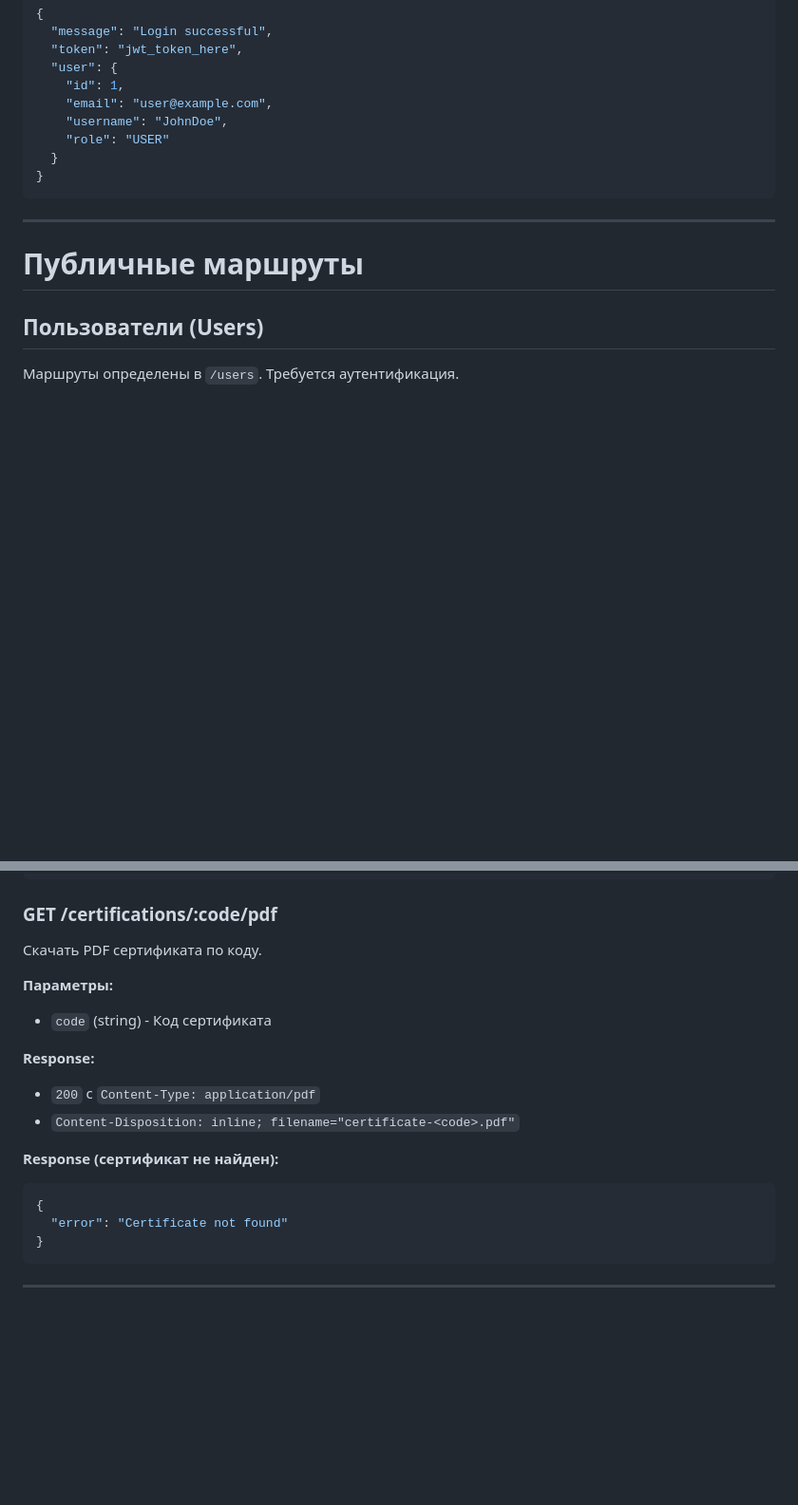
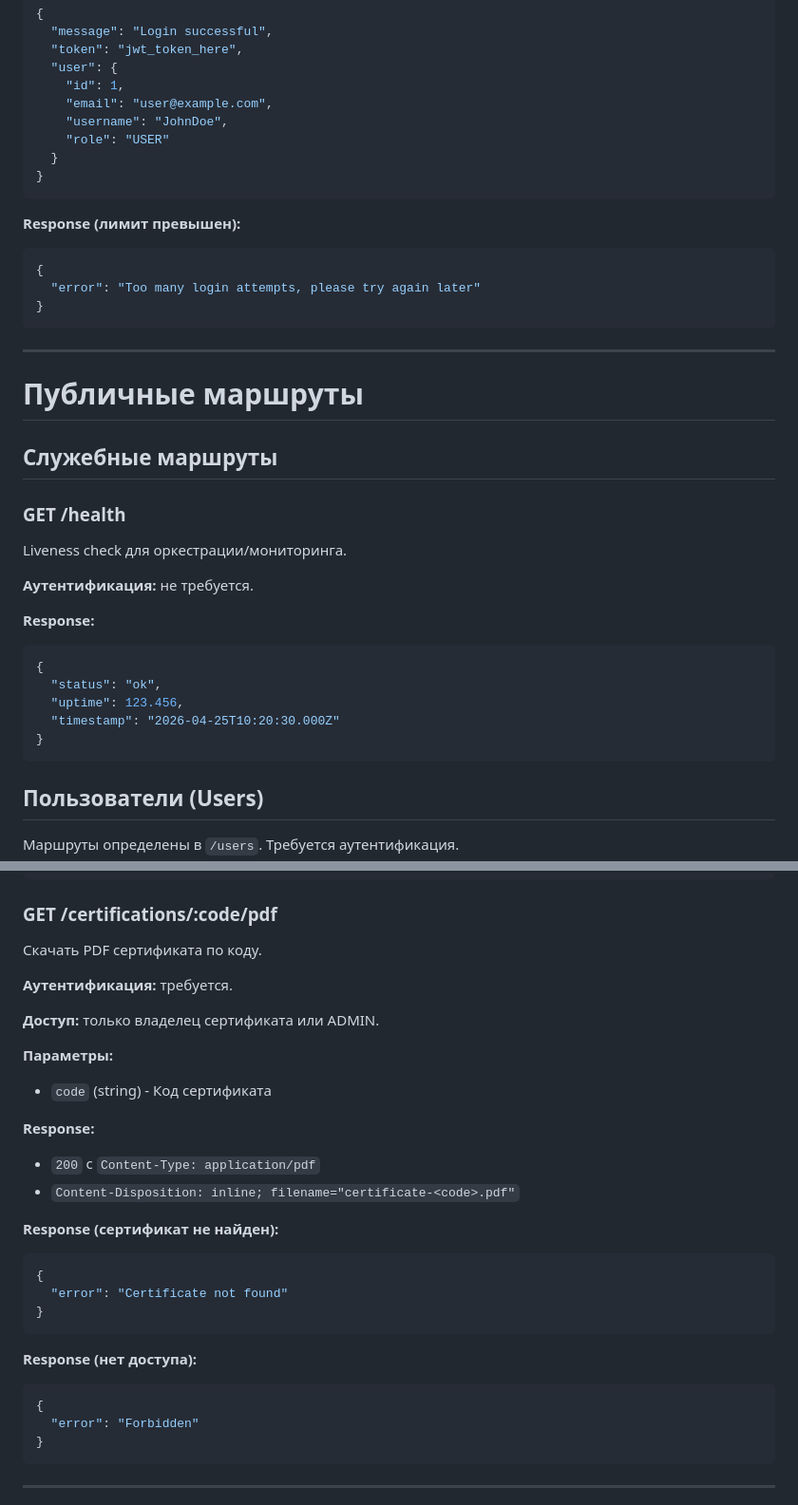
Before and after one commit to matuha07/netcourse-backend, a Markdown page: api.md, 2 parts joined by grey strips. Shown at 95% size. Drawn GitHub-style; blank space fills up the shorter version.

````diff
--- a/api.md
+++ b/api.md
@@ -61,9 +74,33 @@
 }
 ```
 
+**Response (лимит превышен):**
+```json
+{
+  "error": "Too many login attempts, please try again later"
+}
+```
+
 ---
 
 # Публичные маршруты
+
+## Служебные маршруты
+
+### GET /health
+
+Liveness check для оркестрации/мониторинга.
+
+**Аутентификация:** не требуется.
+
+**Response:**
+```json
+{
+  "status": "ok",
+  "uptime": 123.456,
+  "timestamp": "2026-04-25T10:20:30.000Z"
+}
+```
 
 ## Пользователи (Users)
 
@@ -613,6 +698,10 @@
 
 Скачать PDF сертификата по коду.
 
+**Аутентификация:** требуется.
+
+**Доступ:** только владелец сертификата или ADMIN.
+
 **Параметры:**
 - `code` (string) - Код сертификата
 
@@ -624,6 +713,13 @@
 ```json
 {
   "error": "Certificate not found"
+}
+```
+
+**Response (нет доступа):**
+```json
+{
+  "error": "Forbidden"
 }
 ```
 
````
Also changed, not shown: other parts of api.md (+61 -0 lines).
